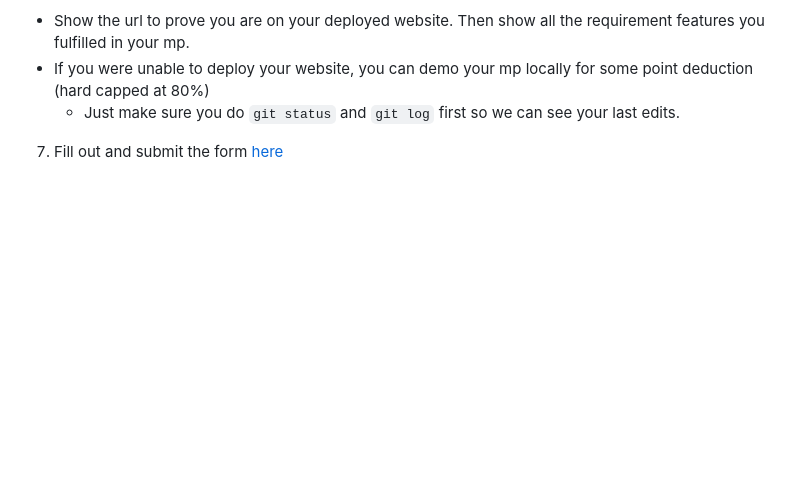
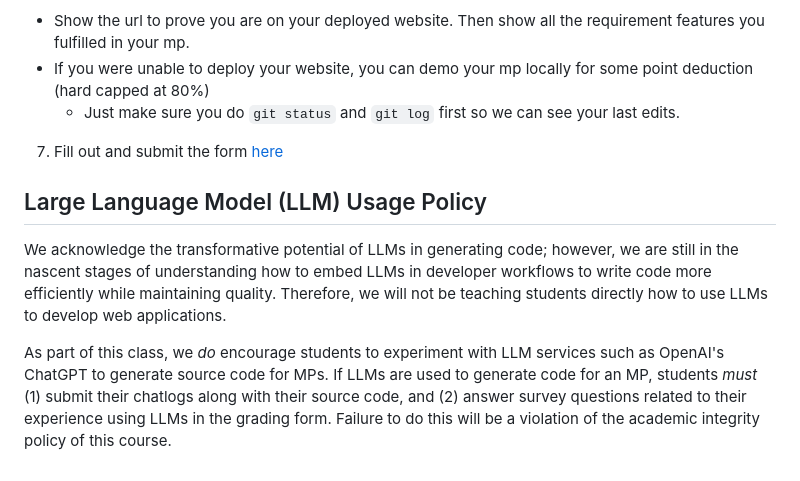
Before and after one commit to Yvonnezhang924/mp1, a Markdown page: README.md, the part around the change. GitHub-like rendering; blank space fills up the shorter version.

```diff
--- a/README.md
+++ b/README.md
@@ -91,3 +91,9 @@ git remote add origin git@gitlab.com:<your-gitlab-username>/mp1.git
   - If you were unable to deploy your website, you can demo your mp locally for some point deduction (hard capped at 80%)
     - Just make sure you do `git status` and `git log` first so we can see your last edits.
 7. Fill out and submit the form [here](https://forms.gle/aWm1JDajcHC7HkwG7)
+
+## Large Language Model (LLM) Usage Policy
+
+We acknowledge the transformative potential of LLMs in generating code; however, we are still in the nascent stages of understanding how to embed LLMs in developer workflows to write code more efficiently while maintaining quality. Therefore, we will not be teaching students directly how to use LLMs to develop web applications.
+
+As part of this class, we *do* encourage students to experiment with LLM services such as OpenAI's ChatGPT to generate source code for MPs. If LLMs are used to generate code for an MP, students *must* (1) submit their chatlogs along with their source code, and (2) answer survey questions related to their experience using LLMs in the grading form. Failure to do this will be a violation of the academic integrity policy of this course.
```
